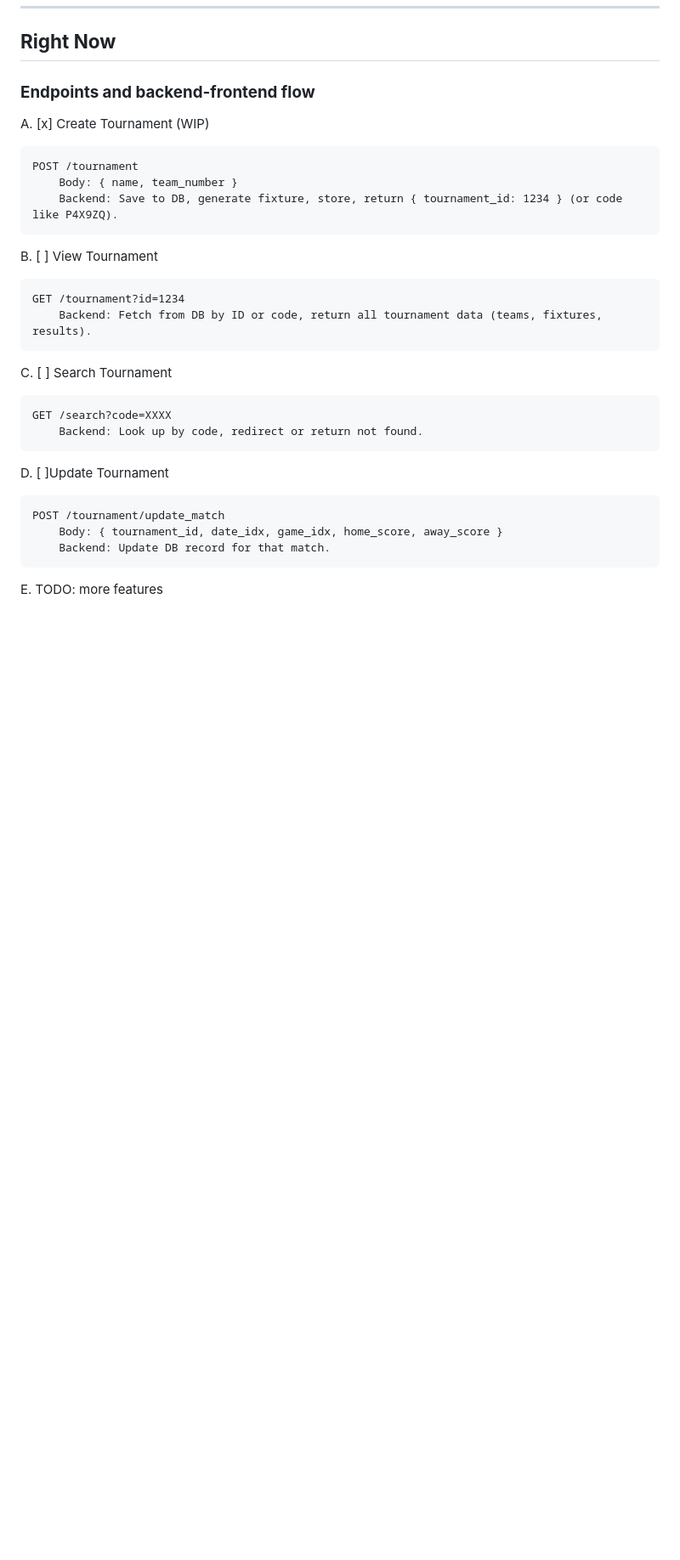
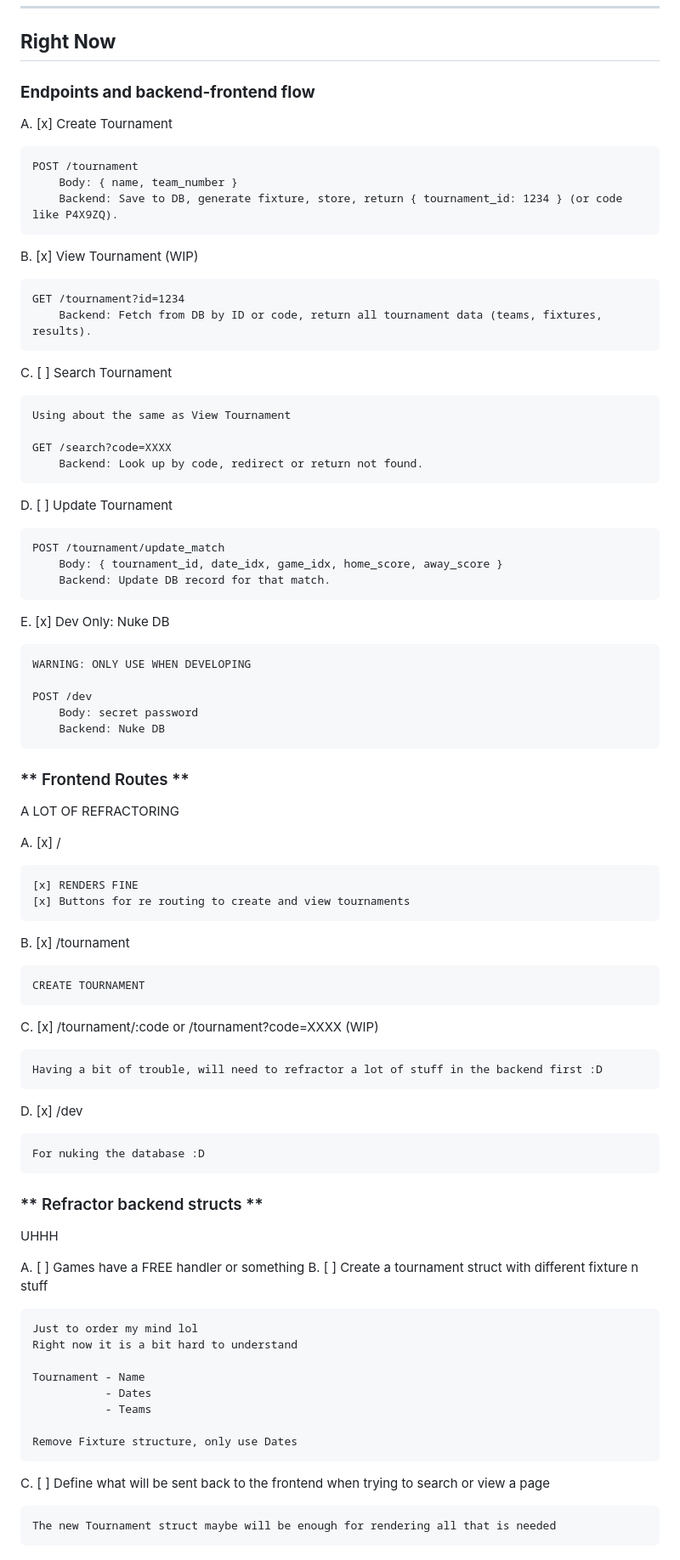
Before and after one commit to LuciCrack/quasarcup, a Markdown page: roadmap.md, the part around the change. Shown at 85% size. Rendered like a GitHub page; blank space fills up the shorter version.

Commit message:
Update progress and a lot more of stuff To Do :D

```diff
--- a/roadmap.md
+++ b/roadmap.md
@@ -82,26 +82,74 @@ _"Quasar Cup is a web application to help anyone easily organize soccer tourname
 
 
 ### **Endpoints and backend-frontend flow**
-A. [x] Create Tournament (WIP)
+A. [x] Create Tournament
 
     POST /tournament
         Body: { name, team_number }
         Backend: Save to DB, generate fixture, store, return { tournament_id: 1234 } (or code like P4X9ZQ).
 
-B. [ ] View Tournament
+B. [x] View Tournament (WIP)
 
     GET /tournament?id=1234
         Backend: Fetch from DB by ID or code, return all tournament data (teams, fixtures, results).
 
 C. [ ] Search Tournament
 
+    Using about the same as View Tournament
+
     GET /search?code=XXXX
         Backend: Look up by code, redirect or return not found.
 
-D. [ ]Update Tournament
+D. [ ] Update Tournament
 
     POST /tournament/update_match
         Body: { tournament_id, date_idx, game_idx, home_score, away_score }
         Backend: Update DB record for that match.
 
-E. TODO: more features
+E. [x] Dev Only: Nuke DB
+
+    WARNING: ONLY USE WHEN DEVELOPING
+
+    POST /dev
+        Body: secret password
+        Backend: Nuke DB
+
+
+### ** Frontend Routes **
+A LOT OF REFRACTORING
+
+A. [x] /
+
+    [x] RENDERS FINE
+    [x] Buttons for re routing to create and view tournaments
+
+B. [x] /tournament
+
+    CREATE TOURNAMENT
+
+C. [x] /tournament/:code or /tournament?code=XXXX (WIP)
+
+    Having a bit of trouble, will need to refractor a lot of stuff in the backend first :D
+
+D. [x] /dev
+
+    For nuking the database :D
+
+### ** Refractor backend structs **
+UHHH
+
+A. [ ] Games have a FREE handler or something
+B. [ ] Create a tournament struct with different fixture n stuff
+
+    Just to order my mind lol
+    Right now it is a bit hard to understand
+
+    Tournament - Name
+               - Dates
+               - Teams
+
+    Remove Fixture structure, only use Dates
+
+C. [ ] Define what will be sent back to the frontend when trying to search or view a page
+
+    The new Tournament struct maybe will be enough for rendering all that is needed
```
